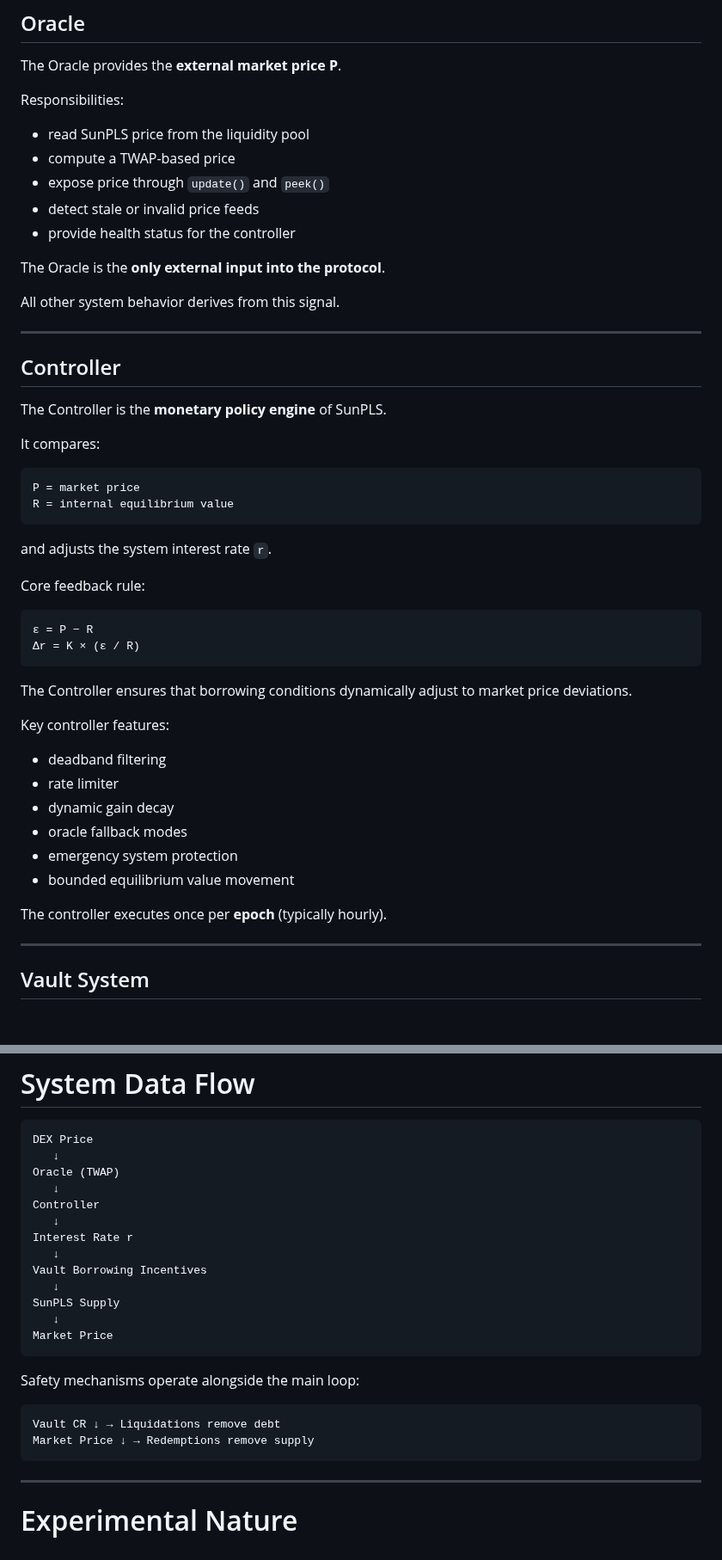
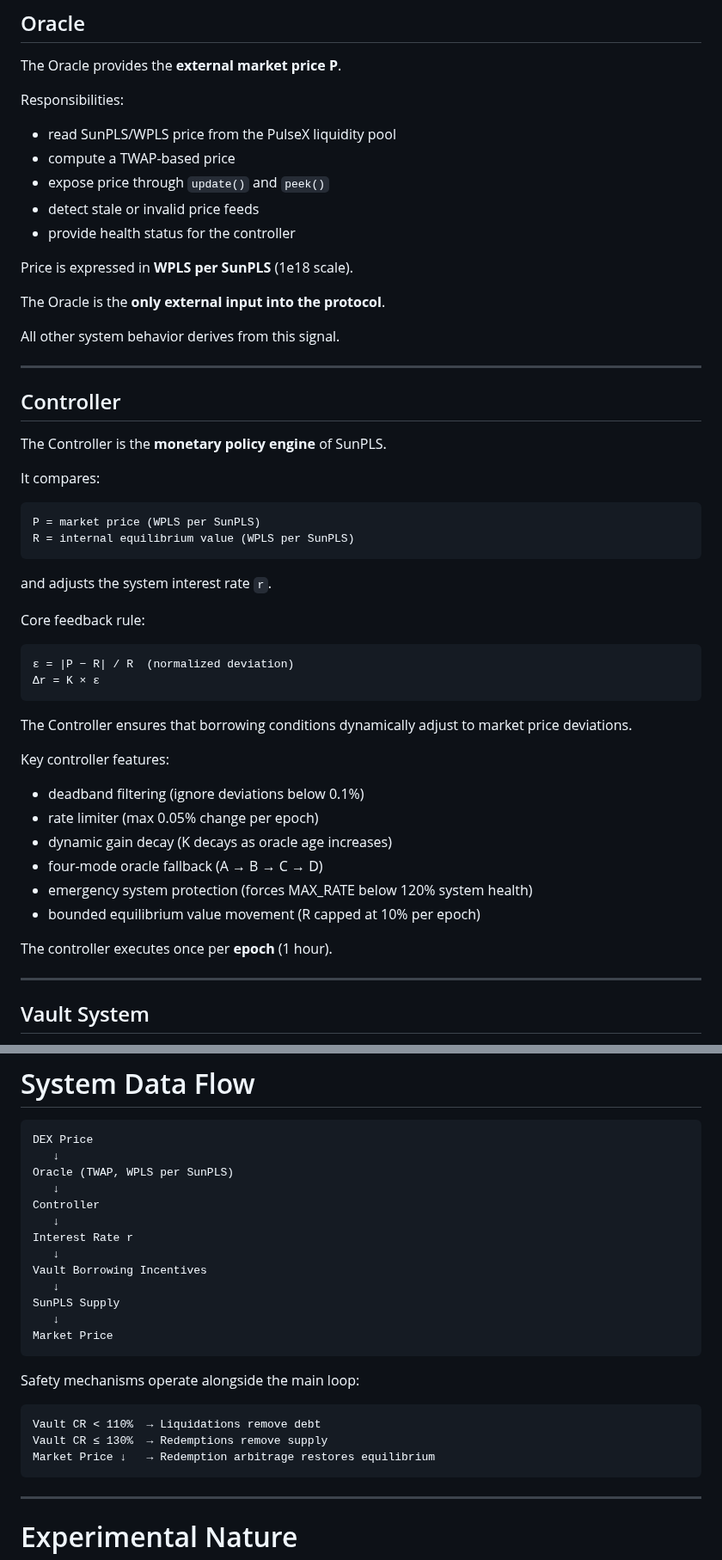
Before and after one commit to ELITEv5/SunPLS, a Markdown page: Documents/SunPLS_Architecture.md, 2 parts joined by grey strips. Shown at 86% size. GitHub-like rendering; blank space fills up the shorter version.

````diff
--- a/Documents/SunPLS_Architecture.md
+++ b/Documents/SunPLS_Architecture.md
@@ -65,11 +65,13 @@ The Oracle provides the **external market price P**.
 
 Responsibilities:
 
-- read SunPLS price from the liquidity pool
+- read SunPLS/WPLS price from the PulseX liquidity pool
 - compute a TWAP-based price
 - expose price through `update()` and `peek()`
 - detect stale or invalid price feeds
 - provide health status for the controller
+
+Price is expressed in **WPLS per SunPLS** (1e18 scale).
 
 The Oracle is the **only external input into the protocol**.
 
@@ -84,8 +86,8 @@ The Controller is the **monetary policy engine** of SunPLS.
 It compares:
 
 ```
-P = market price
-R = internal equilibrium value
+P = market price (WPLS per SunPLS)
+R = internal equilibrium value (WPLS per SunPLS)
 ```
 
 and adjusts the system interest rate `r`.
@@ -93,22 +95,22 @@ and adjusts the system interest rate `r`.
 Core feedback rule:
 
 ```
-ε = P − R
-Δr = K × (ε / R)
+ε = |P − R| / R  (normalized deviation)
+Δr = K × ε
 ```
 
 The Controller ensures that borrowing conditions dynamically adjust to market price deviations.
 
 Key controller features:
 
-- deadband filtering
-- rate limiter
-- dynamic gain decay
-- oracle fallback modes
-- emergency system protection
-- bounded equilibrium value movement
+- deadband filtering (ignore deviations below 0.1%)
+- rate limiter (max 0.05% change per epoch)
+- dynamic gain decay (K decays as oracle age increases)
+- four-mode oracle fallback (A → B → C → D)
+- emergency system protection (forces MAX_RATE below 120% system health)
+- bounded equilibrium value movement (R capped at 10% per epoch)
 
-The controller executes once per **epoch** (typically hourly).
+The controller executes once per **epoch** (1 hour).
 
 ---
 
@@ -250,7 +266,7 @@ This design focuses on creating a **minimal autonomous monetary experiment**.
 ```
 DEX Price
    ↓
-Oracle (TWAP)
+Oracle (TWAP, WPLS per SunPLS)
    ↓
 Controller
    ↓
@@ -266,8 +282,9 @@ Market Price
 Safety mechanisms operate alongside the main loop:
 
 ```
-Vault CR ↓ → Liquidations remove debt
-Market Price ↓ → Redemptions remove supply
+Vault CR < 110%  → Liquidations remove debt
+Vault CR ≤ 130%  → Redemptions remove supply
+Market Price ↓   → Redemption arbitrage restores equilibrium
 ```
 
 ---
````
Also changed, not shown: other parts of Documents/SunPLS_Architecture.md (+23 -9 lines).
